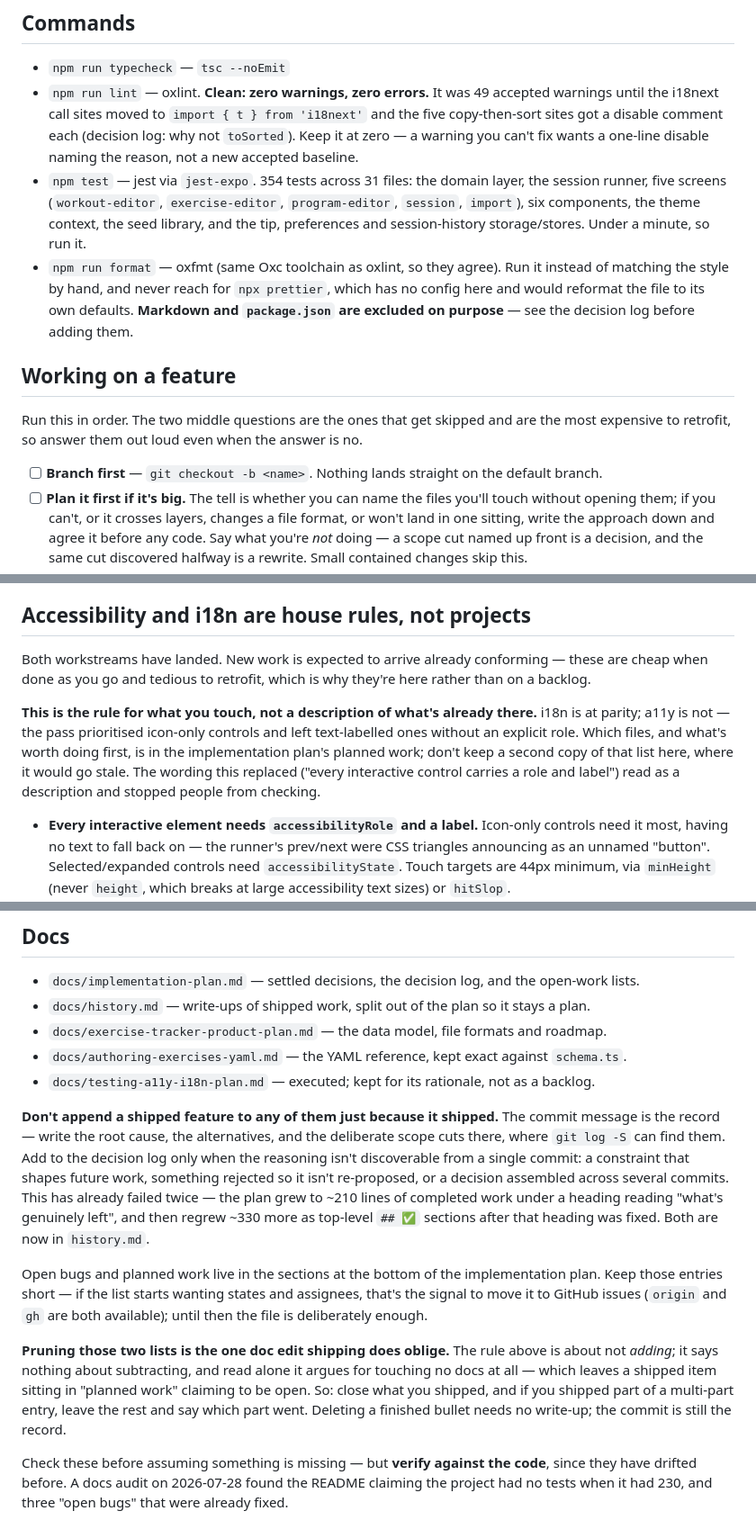
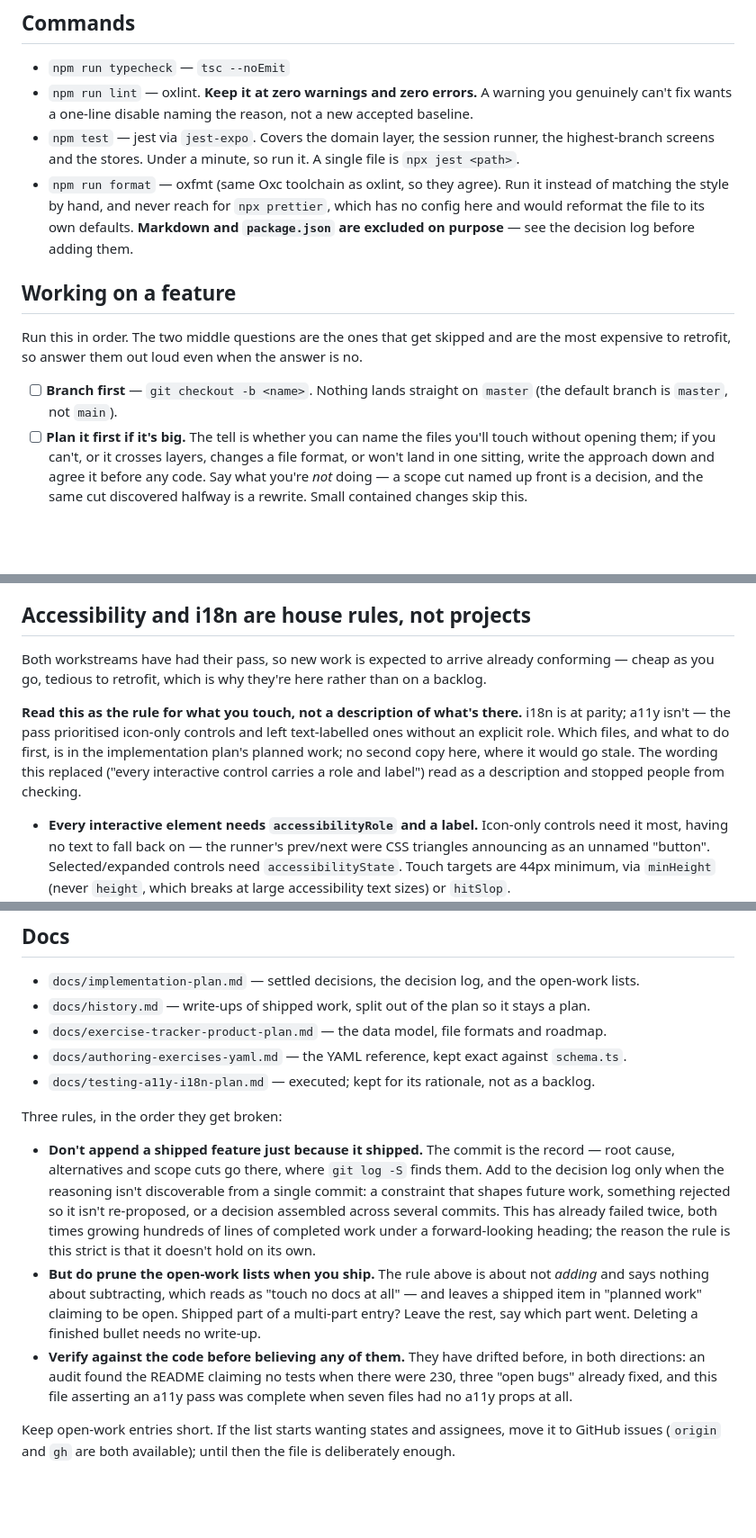
Before and after one commit to celsaad/kettle, a Markdown page: AGENTS.md, 3 parts joined by grey strips. Shown at 90% size. Drawn GitHub-style; blank space fills up the shorter version.

Commit message:
Cut what AGENTS.md can't keep true, and name the default branch
Reviewed the file against actually using it this session. The trap collections
— writing tests, browser checks, platform constraints — are the parts that
earned their keep, and they're untouched. Four things weren't pulling weight.

**It carried a count of its own test suite, and the count was already wrong.**
"354 tests across 31 files" against an actual 360, one merge later, plus an
inventory of which suites exist that `ls` answers for free. The product plan
learned this exact lesson already ("a second copy here only ever went stale —
it read '230 tests across 22 files' long after that stopped being true") and
AGENTS.md was doing the same thing three docs away. Now describes coverage in
terms that only change when the coverage does.

**The lint rule appeared twice, near-verbatim**, in Commands and again in the
checklist. Two copies is one that gets edited alone. The policy stays in
Commands; the checklist keeps only the bit that's useful at the point of use,
which is that silence means anything printed is yours.

**Three lines on how lint got from 49 warnings to zero** is history, and the
file's own rule is that history goes in the commit.

**`## Docs` was 27 lines of meta-rules about writing docs** — the longest prose
block in the file, governing the least code, and I'd grown it by five the day
before. Now three named rules in the order they get broken. The "failed twice"
clause survives deliberately: a rule this strict gets relitigated without its
reason, and the reason is that it didn't hold on its own. The line counts around
it went.

Added: the default branch is `master`, not `main` — `git checkout main` fails
with a pathspec error, which is exactly the hour-costing triviality this file
exists to collect — and `npx jest <path>` for a single file.

Net +12 lines against master rather than the ~25 cut, since this also carries
the locale trap and the a11y correction from the previous commit.

Co-Authored-By: Claude Opus 5 <noreply@anthropic.com>

```diff
--- a/AGENTS.md
+++ b/AGENTS.md
@@ -11,14 +11,10 @@ plus an append-only local session log. No server, no account.
 ## Commands
 
 - `npm run typecheck` — `tsc --noEmit`
-- `npm run lint` — oxlint. **Clean: zero warnings, zero errors.** It was 49 accepted warnings until
-  the i18next call sites moved to `import { t } from 'i18next'` and the five copy-then-sort sites got
-  a disable comment each (decision log: why not `toSorted`). Keep it at zero — a warning you can't
-  fix wants a one-line disable naming the reason, not a new accepted baseline.
-- `npm test` — jest via `jest-expo`. 354 tests across 31 files: the domain layer, the session runner,
-  five screens (`workout-editor`, `exercise-editor`, `program-editor`, `session`, `import`), six
-  components, the theme context, the seed library, and the tip, preferences and session-history
-  storage/stores. Under a minute, so run it.
+- `npm run lint` — oxlint. **Keep it at zero warnings and zero errors.** A warning you genuinely
+  can't fix wants a one-line disable naming the reason, not a new accepted baseline.
+- `npm test` — jest via `jest-expo`. Covers the domain layer, the session runner, the highest-branch
+  screens and the stores. Under a minute, so run it. A single file is `npx jest <path>`.
 - `npm run format` — oxfmt (same Oxc toolchain as oxlint, so they agree). Run it instead of matching
   the style by hand, and never reach for `npx prettier`, which has no config here and would reformat
   the file to its own defaults. **Markdown and `package.json` are excluded on purpose** — see the
@@ -29,7 +25,8 @@ plus an append-only local session log. No server, no account.
 Run this in order. The two middle questions are the ones that get skipped and are the most expensive to
 retrofit, so answer them out loud even when the answer is no.
 
-- [ ] **Branch first** — `git checkout -b <name>`. Nothing lands straight on the default branch.
+- [ ] **Branch first** — `git checkout -b <name>`. Nothing lands straight on `master` (the default
+      branch is `master`, not `main`).
 - [ ] **Plan it first if it's big.** The tell is whether you can name the files you'll touch without
       opening them; if you can't, or it crosses layers, changes a file format, or won't land in one
       sitting, write the approach down and agree it before any code. Say what you're *not* doing — a
@@ -173,15 +169,14 @@ still only verified by driving the running app. Doing this wrong wastes a lot of
 
 ## Accessibility and i18n are house rules, not projects
 
-Both workstreams have landed. New work is expected to arrive already conforming — these are cheap when
-done as you go and tedious to retrofit, which is why they're here rather than on a backlog.
+Both workstreams have had their pass, so new work is expected to arrive already conforming — cheap as
+you go, tedious to retrofit, which is why they're here rather than on a backlog.
 
-**This is the rule for what you touch, not a description of what's already there.** i18n is at
-parity; a11y is not — the pass prioritised icon-only controls and left text-labelled ones without an
-explicit role. Which files, and what's worth doing first, is in the implementation plan's planned
-work; don't keep a second copy of that list here, where it would go stale. The wording this replaced
-("every interactive control carries a role and label") read as a description and stopped people from
-checking.
+**Read this as the rule for what you touch, not a description of what's there.** i18n is at parity;
+a11y isn't — the pass prioritised icon-only controls and left text-labelled ones without an explicit
+role. Which files, and what to do first, is in the implementation plan's planned work; no second copy
+here, where it would go stale. The wording this replaced ("every interactive control carries a role
+and label") read as a description and stopped people from checking.
 
 - **Every interactive element needs `accessibilityRole` and a label.** Icon-only controls need it most,
   having no text to fall back on — the runner's prev/next were CSS triangles announcing as an unnamed
@@ -205,24 +200,22 @@ checking.
 - `docs/authoring-exercises-yaml.md` — the YAML reference, kept exact against `schema.ts`.
 - `docs/testing-a11y-i18n-plan.md` — executed; kept for its rationale, not as a backlog.
 
-**Don't append a shipped feature to any of them just because it shipped.** The commit message is the
-record — write the root cause, the alternatives, and the deliberate scope cuts there, where
-`git log -S` can find them. Add to the decision log only when the reasoning isn't discoverable from a
-single commit: a constraint that shapes future work, something rejected so it isn't re-proposed, or a
-decision assembled across several commits. This has already failed twice — the plan grew to ~210
-lines of completed work under a heading reading "what's genuinely left", and then regrew ~330 more as
-top-level `## ✅` sections after that heading was fixed. Both are now in `history.md`.
+Three rules, in the order they get broken:
 
-Open bugs and planned work live in the sections at the bottom of the implementation plan. Keep those
-entries short — if the list starts wanting states and assignees, that's the signal to move it to
-GitHub issues (`origin` and `gh` are both available); until then the file is deliberately enough.
+- **Don't append a shipped feature just because it shipped.** The commit is the record — root cause,
+  alternatives and scope cuts go there, where `git log -S` finds them. Add to the decision log only
+  when the reasoning isn't discoverable from a single commit: a constraint that shapes future work,
+  something rejected so it isn't re-proposed, or a decision assembled across several commits. This
+  has already failed twice, both times growing hundreds of lines of completed work under a
+  forward-looking heading; the reason the rule is this strict is that it doesn't hold on its own.
+- **But do prune the open-work lists when you ship.** The rule above is about not *adding* and says
+  nothing about subtracting, which reads as "touch no docs at all" — and leaves a shipped item in
+  "planned work" claiming to be open. Shipped part of a multi-part entry? Leave the rest, say which
+  part went. Deleting a finished bullet needs no write-up.
+- **Verify against the code before believing any of them.** They have drifted before, in both
+  directions: an audit found the README claiming no tests when there were 230, three "open bugs"
+  already fixed, and this file asserting an a11y pass was complete when seven files had no a11y props
+  at all.
 
-**Pruning those two lists is the one doc edit shipping does oblige.** The rule above is about not
-*adding*; it says nothing about subtracting, and read alone it argues for touching no docs at all —
-which leaves a shipped item sitting in "planned work" claiming to be open. So: close what you shipped,
-and if you shipped part of a multi-part entry, leave the rest and say which part went. Deleting a
-finished bullet needs no write-up; the commit is still the record.
-
-Check these before assuming something is missing — but **verify against the code**, since they have
-drifted before. A docs audit on 2026-07-28 found the README claiming the project had no tests when it
-had 230, and three "open bugs" that were already fixed.
+Keep open-work entries short. If the list starts wanting states and assignees, move it to GitHub
+issues (`origin` and `gh` are both available); until then the file is deliberately enough.
```
Also changed, not shown: other parts of AGENTS.md (+1 -2 lines).
